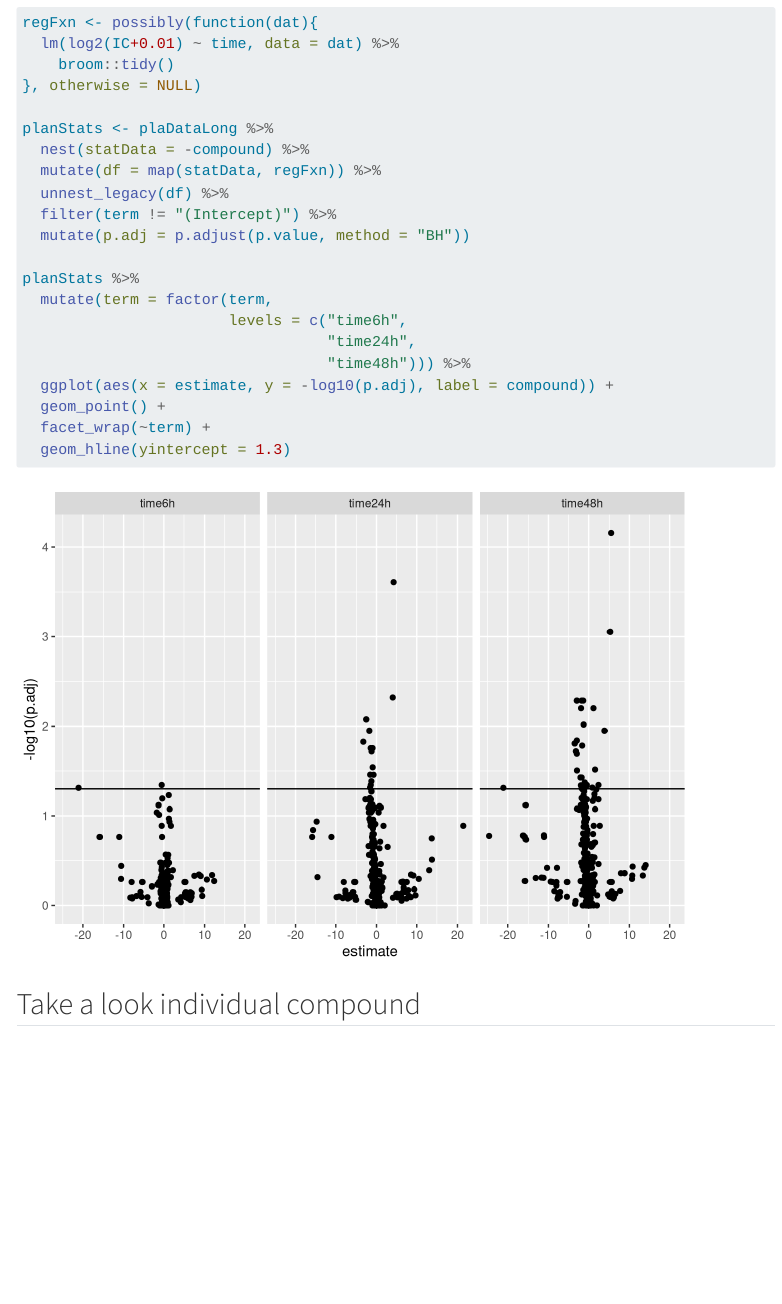
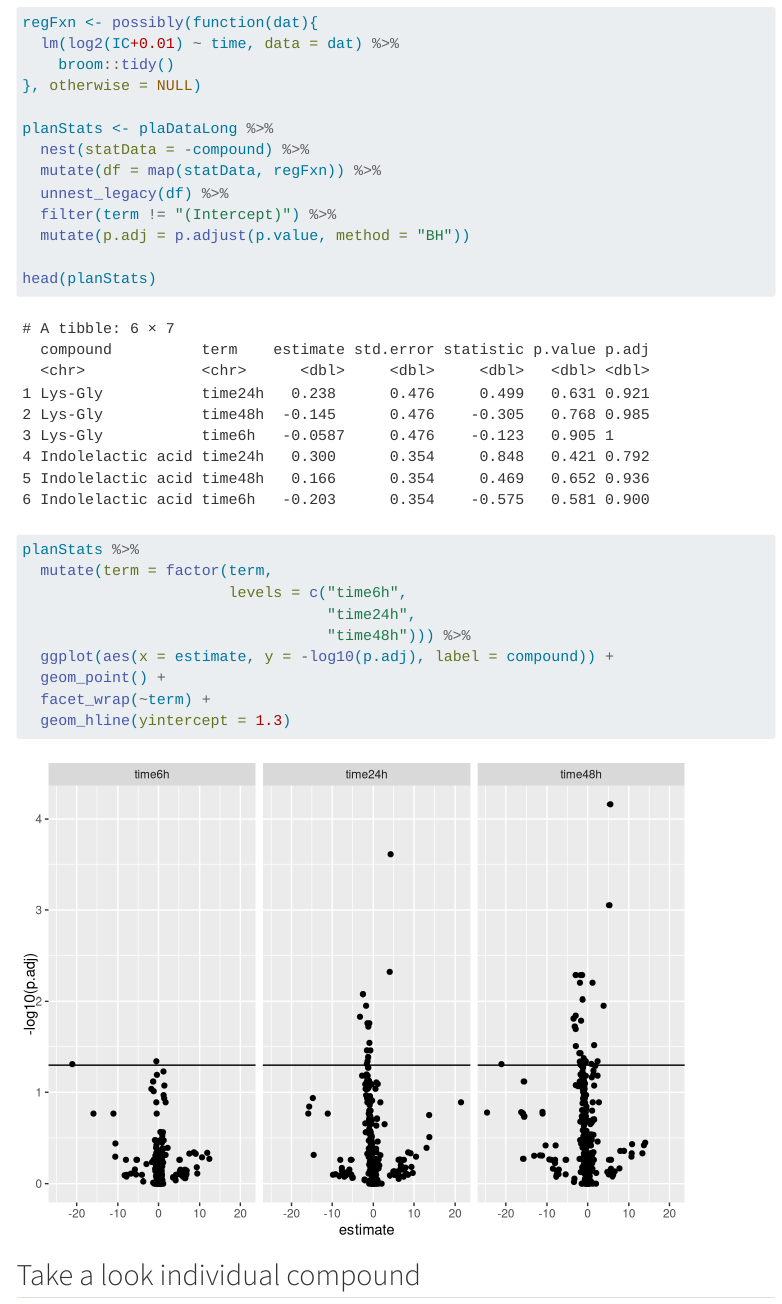
Before and after one commit to JY0006/JinYoung-Park, a Quarto document (projects/Class_presentation.qmd): the page in a window 1100 px wide, from 5420 px down. Rendered offline with R 4.5, knitr and Pandoc in place of Quarto, with nearby package versions; some code elsewhere in the file could not run offline; menus at the side of the page are left out; long lines of code are wrapped.

Commit message:
Update Class_presentation.qmd

```diff
--- a/projects/Class_presentation.qmd
+++ b/projects/Class_presentation.qmd
@@ -146,6 +146,8 @@ planStats <- plaDataLong %>%
   filter(term != "(Intercept)") %>%
   mutate(p.adj = p.adjust(p.value, method = "BH"))
 
+head(planStats)
+
 planStats %>%
   mutate(term = factor(term,
                        levels = c("time6h",
```
